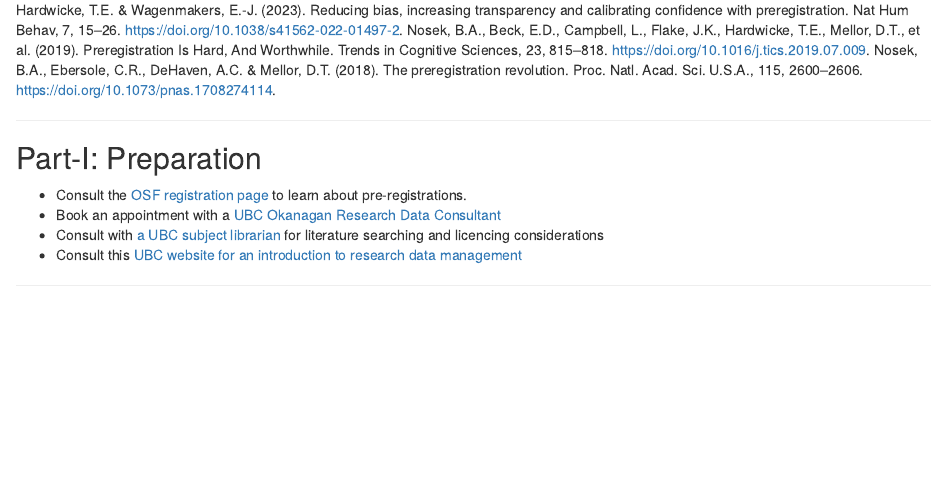
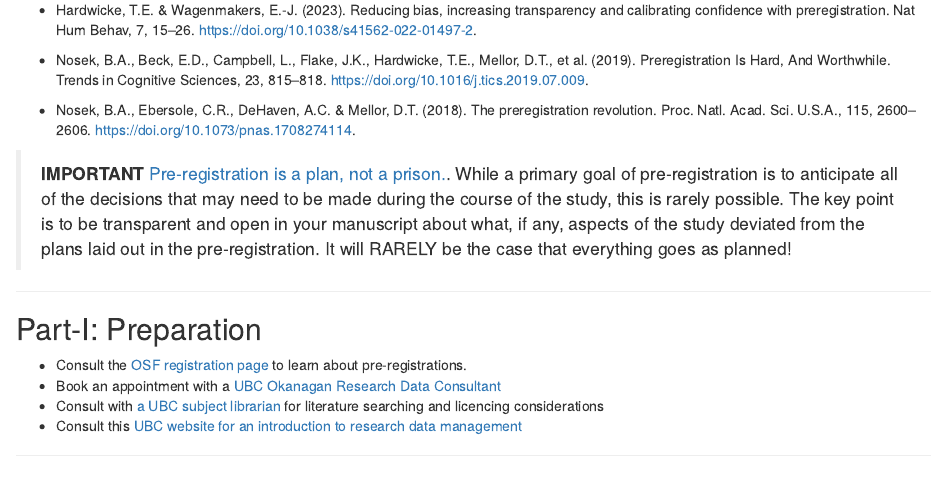
Before and after one commit to pitherj/example_reproducible_workflow, an R Markdown document (index.Rmd): the page in a window 1100 px wide, from 3630 px down. Rendered offline with R 4.5, knitr and Pandoc, with nearby package versions; drawn as R Markdown's standard HTML page in place of the format the file asks for.

Commit message:
updated wording for preregistration

```diff
--- a/index.Rmd
+++ b/index.Rmd
@@ -135,10 +135,13 @@
 
 Pre-registering a study is one of the most effective ways to improve the rigour and reliability of research. Feel free to consult the following articles for background:
 
-Hardwicke, T.E. & Wagenmakers, E.-J. (2023). Reducing bias, increasing transparency and calibrating confidence with preregistration. Nat Hum Behav, 7, 15–26. [https://doi.org/10.1038/s41562-022-01497-2](https://doi.org/10.1038/s41562-022-01497-2).
-Nosek, B.A., Beck, E.D., Campbell, L., Flake, J.K., Hardwicke, T.E., Mellor, D.T., et al. (2019). Preregistration Is Hard, And Worthwhile. Trends in Cognitive Sciences, 23, 815–818. [https://doi.org/10.1016/j.tics.2019.07.009](https://doi.org/10.1016/j.tics.2019.07.009).
-Nosek, B.A., Ebersole, C.R., DeHaven, A.C. & Mellor, D.T. (2018). The preregistration revolution. Proc. Natl. Acad. Sci. U.S.A., 115, 2600–2606. [https://doi.org/10.1073/pnas.1708274114](https://doi.org/10.1073/pnas.1708274114).
+- Hardwicke, T.E. & Wagenmakers, E.-J. (2023). Reducing bias, increasing transparency and calibrating confidence with preregistration. Nat Hum Behav, 7, 15–26. [https://doi.org/10.1038/s41562-022-01497-2](https://doi.org/10.1038/s41562-022-01497-2).
 
+- Nosek, B.A., Beck, E.D., Campbell, L., Flake, J.K., Hardwicke, T.E., Mellor, D.T., et al. (2019). Preregistration Is Hard, And Worthwhile. Trends in Cognitive Sciences, 23, 815–818. [https://doi.org/10.1016/j.tics.2019.07.009](https://doi.org/10.1016/j.tics.2019.07.009).
+
+- Nosek, B.A., Ebersole, C.R., DeHaven, A.C. & Mellor, D.T. (2018). The preregistration revolution. Proc. Natl. Acad. Sci. U.S.A., 115, 2600–2606. [https://doi.org/10.1073/pnas.1708274114](https://doi.org/10.1073/pnas.1708274114).
+
+>**IMPORTANT** [Pre-registration is a plan, not a prison.](https://www.cos.io/blog/preregistration-plan-not-prison).  While a primary goal of pre-registration is to anticipate all of the decisions that may need to be made during the course of the study, this is rarely possible.  The key point is to be transparent and open in your manuscript about what, if any, aspects of the study deviated from the plans laid out in the pre-registration.  It will RARELY be the case that everything goes as planned!
 
 ***
 
```
Also changed, not shown: 1 other file.
